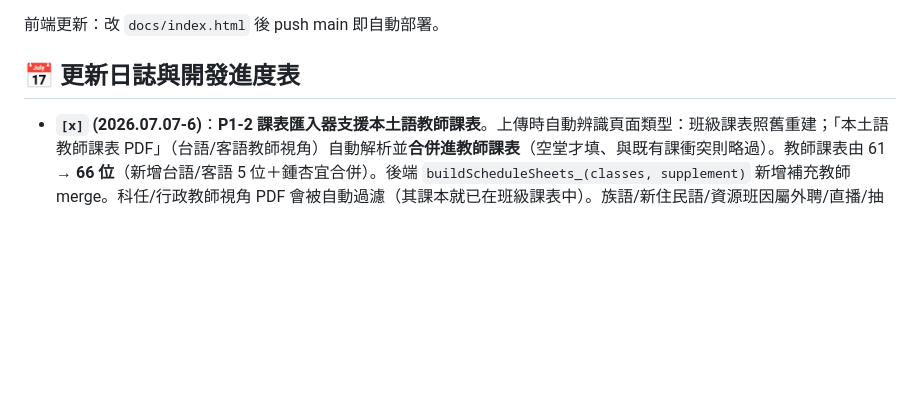
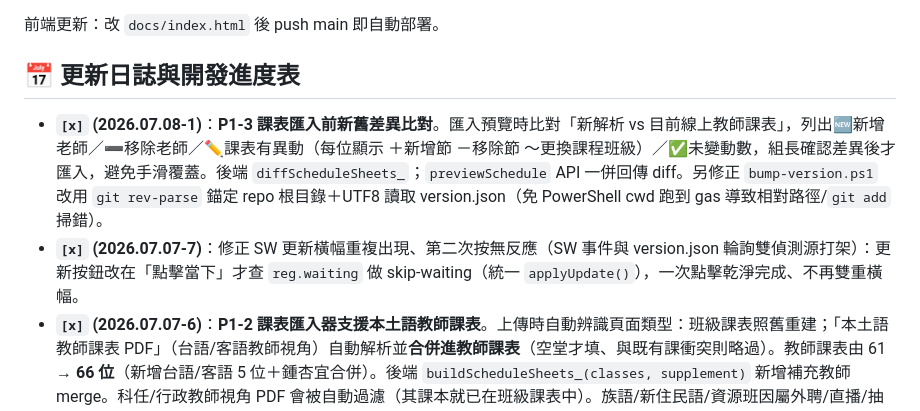
Before and after one commit to cagoooo/smes-substitute, a Markdown page: README.md, the part around the change. Drawn GitHub-style; blank space fills up the shorter version.

Commit message:
📋 進度表：P1-3 匯入差異比對 + SW更新橫幅修正 (2026.07.07-7~08-1)

```diff
--- a/README.md
+++ b/README.md
@@ -43,6 +43,8 @@ clasp update-deployment <deploymentId> -V <版本號> -d "更新說明"
 
 ## 📅 更新日誌與開發進度表
 
+- **`[x]` (2026.07.08-1)**：**P1-3 課表匯入前新舊差異比對**。匯入預覽時比對「新解析 vs 目前線上教師課表」，列出🆕新增老師／➖移除老師／✏️課表有異動（每位顯示 ＋新增節 －移除節 ～更換課程班級）／✅未變動數，組長確認差異後才匯入，避免手滑覆蓋。後端 `diffScheduleSheets_`；`previewSchedule` API 一併回傳 diff。另修正 `bump-version.ps1` 改用 `git rev-parse` 錨定 repo 根目錄＋UTF8 讀取 version.json（免 PowerShell cwd 跑到 gas 導致相對路徑/`git add` 掃錯）。
+- **`[x]` (2026.07.07-7)**：修正 SW 更新橫幅重複出現、第二次按無反應（SW 事件與 version.json 輪詢雙偵測源打架）：更新按鈕改在「點擊當下」才查 `reg.waiting` 做 skip-waiting（統一 `applyUpdate()`），一次點擊乾淨完成、不再雙重橫幅。
 - **`[x]` (2026.07.07-6)**：**P1-2 課表匯入器支援本土語教師課表**。上傳時自動辨識頁面類型：班級課表照舊重建；「本土語教師課表 PDF」（台語/客語教師視角）自動解析並**合併進教師課表**（空堂才填、與既有課衝突則略過）。教師課表由 61 → **66 位**（新增台語/客語 5 位＋鍾杏宜合併）。後端 `buildScheduleSheets_(classes, supplement)` 新增補充教師 merge。科任/行政教師視角 PDF 會被自動過濾（其課本就已在班級課表中）。族語/新住民語/資源班因屬外聘/直播/抽離特教且表格不規則，維持人工處理。
 - **`[x]` (2026.07.07-5)**：🎯 **P1-1 前端一鍵上傳課表匯入器**。管理控制台新增「📥 課表匯入」分頁：管理員直接上傳各年級「班級課表」PDF（可多選），前端以 pdf.js 解析（與後端同款：科目/老師/教室字體切分、座標還原格線），呼叫 `previewSchedule` 顯示班級數/筆數/教師數/排課衝突預覽，確認後呼叫 `importSchedule`（先自動備份舊表再重建＋清快取）。**教學組長／資訊組長每學期可自行更新全校課表，不需工程介入**。後端新增 `importSchedule` / `previewSchedule` 兩支管理員專用 API。
 - **`[x]` (2026.07.07-4)**：靜默更新後補跳「已更新」提示。保留「登入且閒置時靜默換版不打斷」邏輯，但於換版前用 `sessionStorage` 設旗標，讓重整後的新頁面補跳一個 2 秒非阻斷 toast「✅ 已更新到最新版 vX」再清旗標（不重複跳），解決「更新無感、不知道換版了沒」。
```
